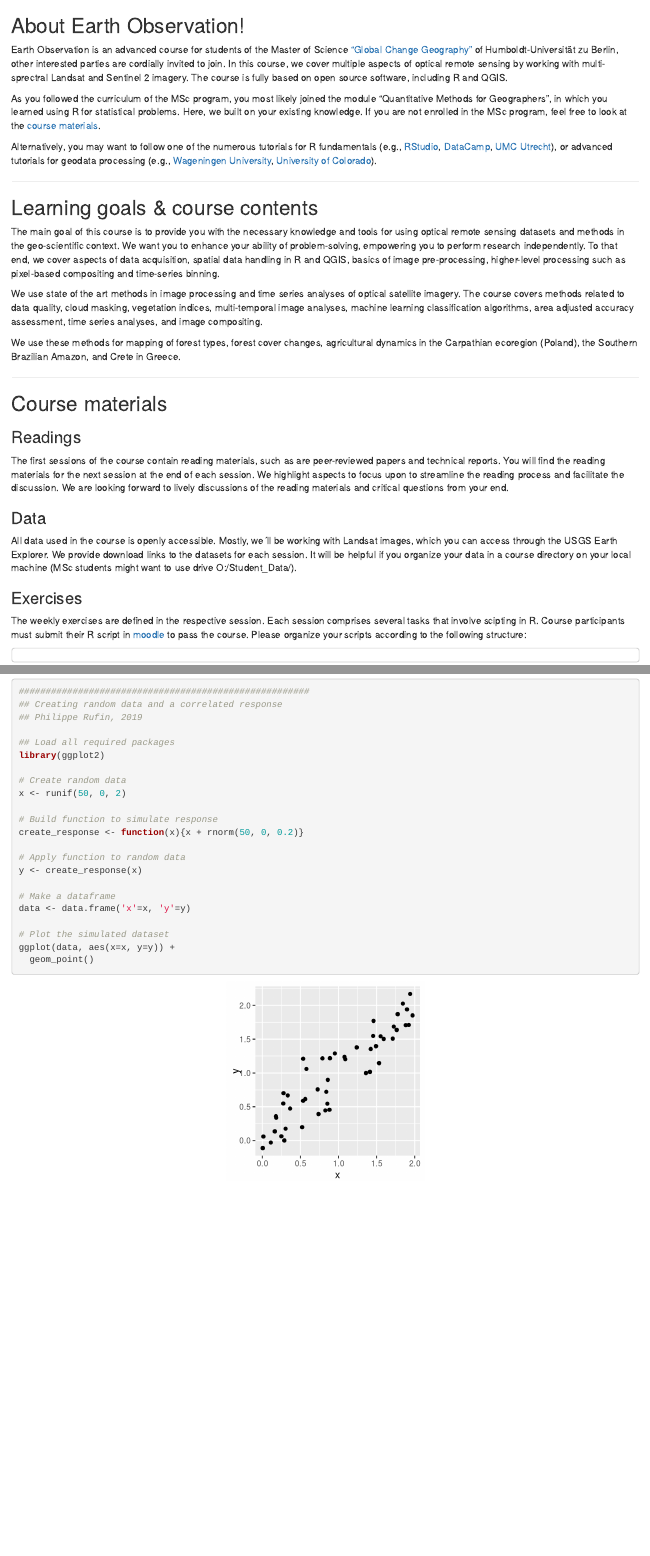
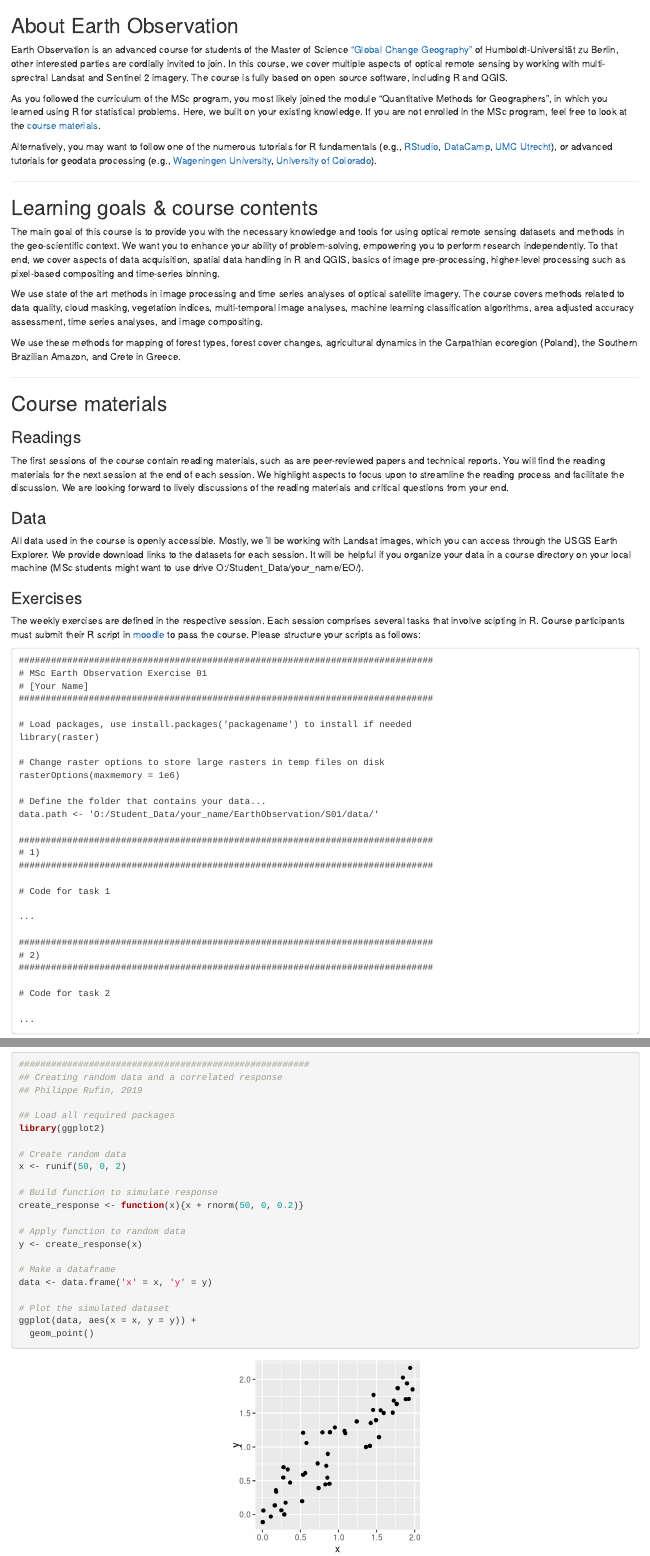
Before and after one commit to philipperufin/gcg_eo, an R Markdown document (GCG_EO.Rmd): the page in a window 1100 px wide, from 210 px down, and a second part further down, joined at a grey line. Rendered offline with R 4.5, knitr and Pandoc, with nearby package versions; drawn as R Markdown's standard HTML page in place of the format the file asks for; code that draws random numbers runs with fixed seeds of ours.

Commit message:
update s01

````diff
--- a/GCG_EO.Rmd
+++ b/GCG_EO.Rmd
@@ -34,7 +34,7 @@ opts_knit$set(width=75)
 
 ![](fig/header.png)
 
-##  About Earth Observation!
+##  About Earth Observation
 
 Earth Observation is an advanced course for students of the Master of Science ["Global Change Geography"](https://www.geographie.hu-berlin.de/en/studies/study-programs/master-degree-programs/master-of-science) of Humboldt-Universität zu Berlin, other interested parties are cordially invited to join. In this course, we cover multiple aspects of optical remote sensing by working with multi-sprectral Landsat and Sentinel 2 imagery. The course is fully based on open source software, including R and QGIS.
 
@@ -63,13 +63,42 @@ The first sessions of the course contain reading materials, such as are peer-rev
 
 ### Data
 
-All data used in the course is openly accessible. Mostly, we´ll be working with Landsat images, which you can access through the USGS Earth Explorer. We provide download links to the datasets for each session. It will be helpful if you organize your data in a course directory on your local machine (MSc students might want to use drive O:/Student_Data/).
+All data used in the course is openly accessible. Mostly, we´ll be working with Landsat images, which you can access through the USGS Earth Explorer. We provide download links to the datasets for each session. It will be helpful if you organize your data in a course directory on your local machine (MSc students might want to use drive O:/Student_Data/your_name/EO/).
 
 ### Exercises
 
-The weekly exercises are defined in the respective session. Each session comprises several tasks that involve scipting in R. Course participants must submit their R script in [moodle](http://moodle.hu-berlin.de/) to pass the course. Please organize your scripts according to the following structure:
+The weekly exercises are defined in the respective session. Each session comprises several tasks that involve scipting in R. Course participants must submit their R script in [moodle](http://moodle.hu-berlin.de/) to pass the course. Please structure your scripts as follows:
 
 ```
+#############################################################################
+# MSc Earth Observation Exercise 01
+# [Your Name]
+#############################################################################
+
+# Load packages, use install.packages('packagename') to install if needed
+library(raster)
+
+# Change raster options to store large rasters in temp files on disk
+rasterOptions(maxmemory = 1e6)
+
+# Define the folder that contains your data...
+data.path <- 'O:/Student_Data/your_name/EarthObservation/S01/data/'
+
+#############################################################################
+# 1)
+#############################################################################
+
+# Code for task 1
+
+...
+
+#############################################################################
+# 2)
+#############################################################################
+
+# Code for task 2
+
+...
 
 ```
 
````
Also changed, not shown: GCG_EO.Rmd (22 more changed lines), 2 other files.
